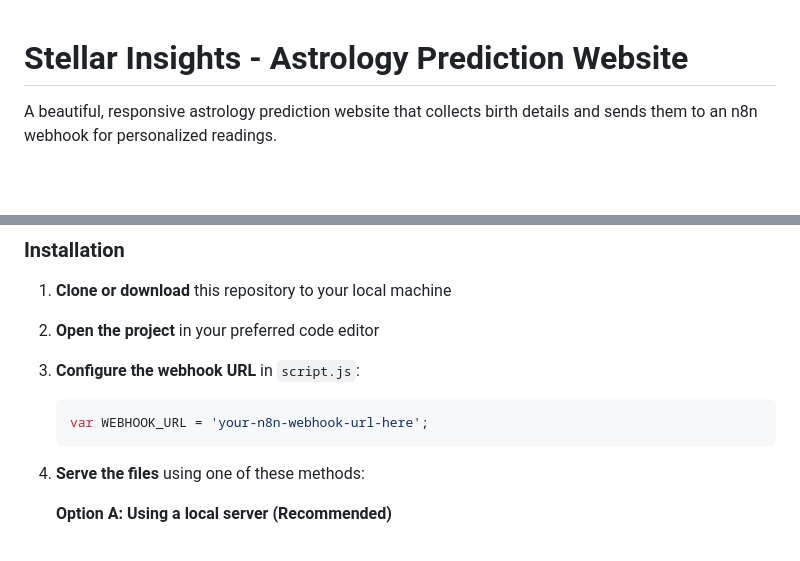
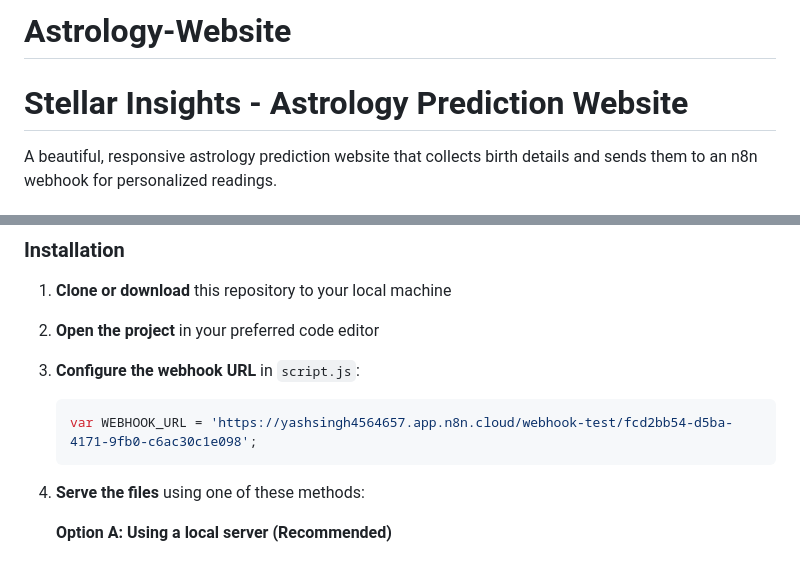
Before and after one commit to YASHoder/Astrology-Website, a Markdown page: README.md, 2 parts joined by grey strips. Rendered like a GitHub page; blank space fills up the shorter version.

````diff
--- a/README.md
+++ b/README.md
@@ -1,3 +1,4 @@
+# Astrology-Website
 # Stellar Insights - Astrology Prediction Website
 
 A beautiful, responsive astrology prediction website that collects birth details and sends them to an n8n webhook for personalized readings.
@@ -52,7 +53,7 @@ Astology/
 
 3. **Configure the webhook URL** in `script.js`:
    ```javascript
-   var WEBHOOK_URL = 'your-n8n-webhook-url-here';
+   var WEBHOOK_URL = 'https://yashsingh4564657.app.n8n.cloud/webhook-test/fcd2bb54-d5ba-4171-9fb0-c6ac30c1e098';
    ```
 
 4. **Serve the files** using one of these methods:
````
